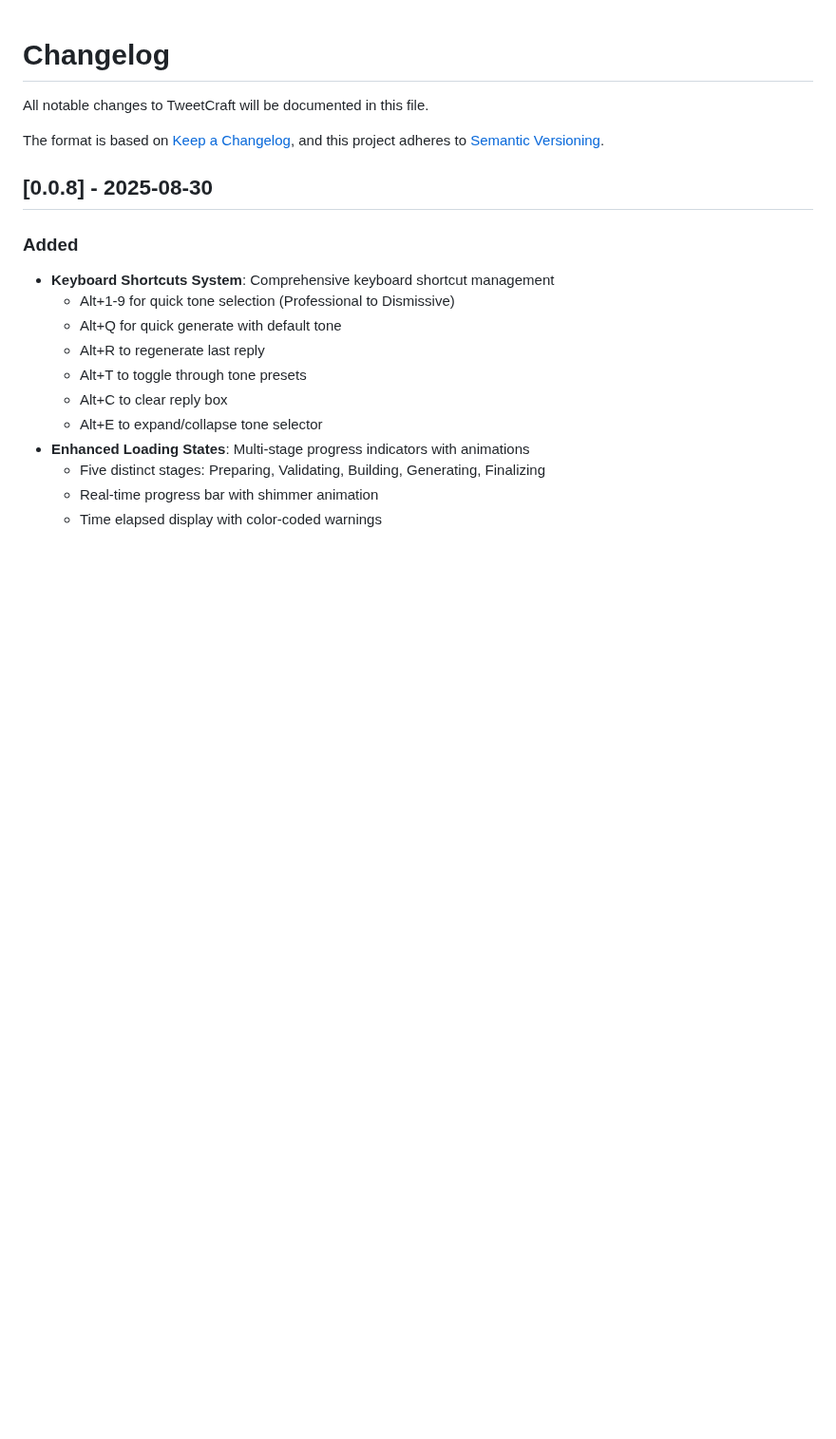
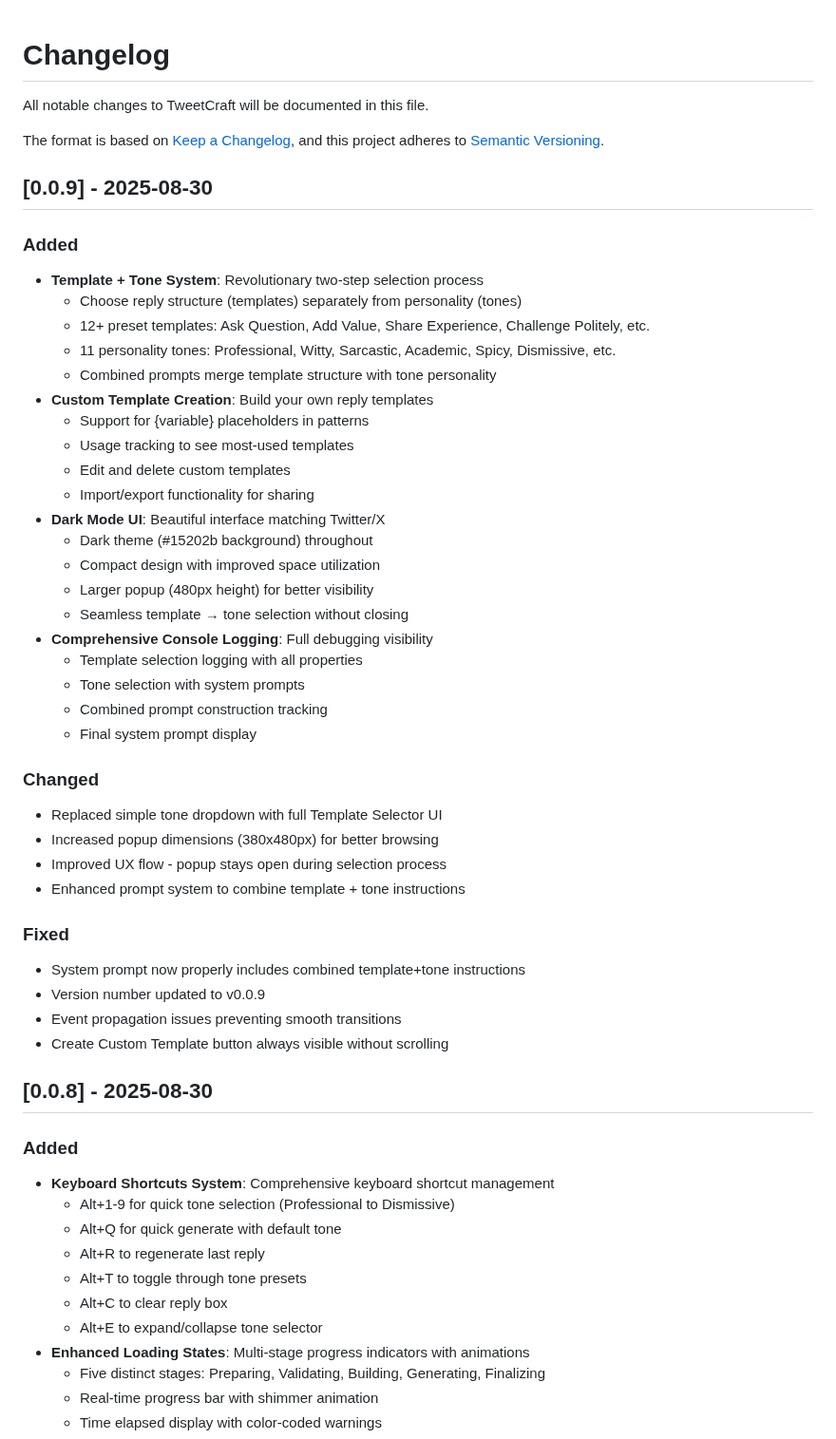
Before and after one commit to gramanoid/tweetcraft, a Markdown page: CHANGELOG.md, the part around the change. Shown at 95% size. Rendered like a GitHub page; blank space fills up the shorter version.

```diff
--- a/CHANGELOG.md
+++ b/CHANGELOG.md
@@ -4,6 +4,42 @@ All notable changes to TweetCraft will be documented in this file.
 
 The format is based on [Keep a Changelog](https://keepachangelog.com/en/1.0.0/),
 and this project adheres to [Semantic Versioning](https://semver.org/spec/v2.0.0.html).
+
+## [0.0.9] - 2025-08-30
+
+### Added
+- **Template + Tone System**: Revolutionary two-step selection process
+  - Choose reply structure (templates) separately from personality (tones)
+  - 12+ preset templates: Ask Question, Add Value, Share Experience, Challenge Politely, etc.
+  - 11 personality tones: Professional, Witty, Sarcastic, Academic, Spicy, Dismissive, etc.
+  - Combined prompts merge template structure with tone personality
+- **Custom Template Creation**: Build your own reply templates
+  - Support for {variable} placeholders in patterns
+  - Usage tracking to see most-used templates
+  - Edit and delete custom templates
+  - Import/export functionality for sharing
+- **Dark Mode UI**: Beautiful interface matching Twitter/X
+  - Dark theme (#15202b background) throughout
+  - Compact design with improved space utilization
+  - Larger popup (480px height) for better visibility
+  - Seamless template → tone selection without closing
+- **Comprehensive Console Logging**: Full debugging visibility
+  - Template selection logging with all properties
+  - Tone selection with system prompts
+  - Combined prompt construction tracking
+  - Final system prompt display
+
+### Changed
+- Replaced simple tone dropdown with full Template Selector UI
+- Increased popup dimensions (380x480px) for better browsing
+- Improved UX flow - popup stays open during selection process
+- Enhanced prompt system to combine template + tone instructions
+
+### Fixed
+- System prompt now properly includes combined template+tone instructions
+- Version number updated to v0.0.9
+- Event propagation issues preventing smooth transitions
+- Create Custom Template button always visible without scrolling
 
 ## [0.0.8] - 2025-08-30
 
```
Also changed, not shown: CLAUDE.md (+9 -6 lines), README.md (+20 -10 lines).
